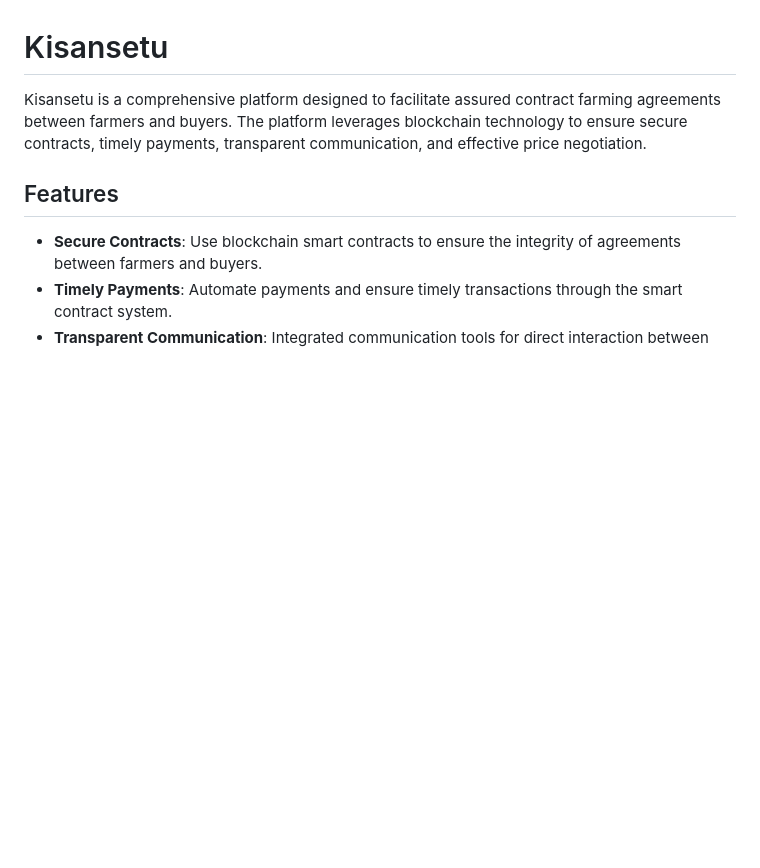
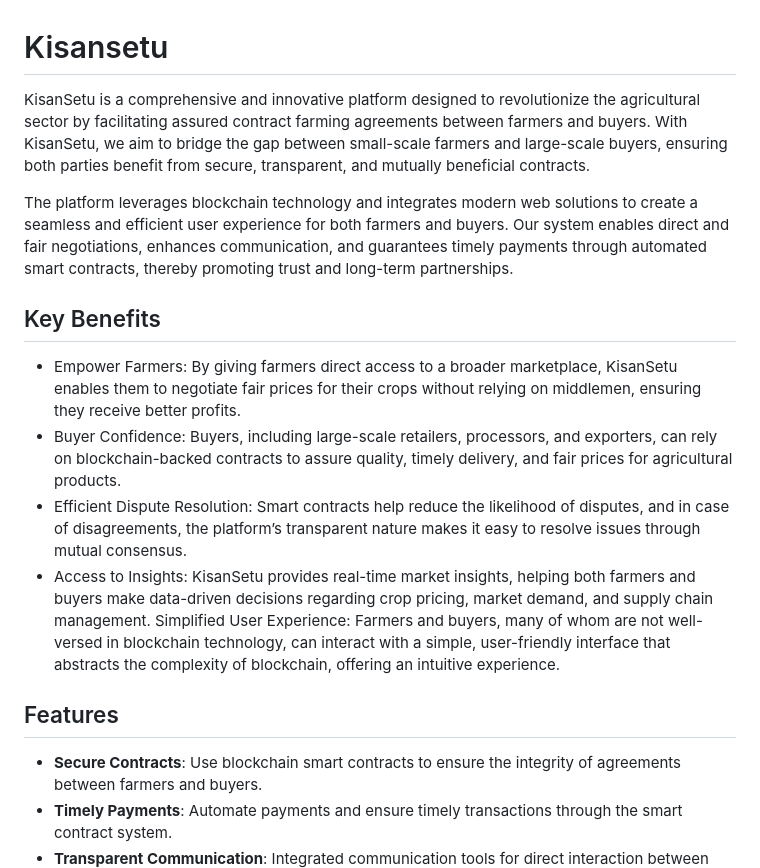
Before and after one commit to slashexx/kisansetu, a Markdown page: README.md, the part around one of its changes. Rendered like a GitHub page; blank space fills up the shorter version.

```diff
--- a/README.md
+++ b/README.md
@@ -1,6 +1,16 @@
 # Kisansetu
 
-Kisansetu is a comprehensive platform designed to facilitate assured contract farming agreements between farmers and buyers. The platform leverages blockchain technology to ensure secure contracts, timely payments, transparent communication, and effective price negotiation.
+KisanSetu is a comprehensive and innovative platform designed to revolutionize the agricultural sector by facilitating assured contract farming agreements between farmers and buyers. With KisanSetu, we aim to bridge the gap between small-scale farmers and large-scale buyers, ensuring both parties benefit from secure, transparent, and mutually beneficial contracts.
+
+The platform leverages blockchain technology and integrates modern web solutions to create a seamless and efficient user experience for both farmers and buyers. Our system enables direct and fair negotiations, enhances communication, and guarantees timely payments through automated smart contracts, thereby promoting trust and long-term partnerships.
+
+## Key Benefits
+
+- Empower Farmers: By giving farmers direct access to a broader marketplace, KisanSetu enables them to negotiate fair prices for their crops without relying on middlemen, ensuring they receive better profits.
+- Buyer Confidence: Buyers, including large-scale retailers, processors, and exporters, can rely on blockchain-backed contracts to assure quality, timely delivery, and fair prices for agricultural products.
+- Efficient Dispute Resolution: Smart contracts help reduce the likelihood of disputes, and in case of disagreements, the platform’s transparent nature makes it easy to resolve issues through mutual consensus.
+- Access to Insights: KisanSetu provides real-time market insights, helping both farmers and buyers make data-driven decisions regarding crop pricing, market demand, and supply chain management.
+Simplified User Experience: Farmers and buyers, many of whom are not well-versed in blockchain technology, can interact with a simple, user-friendly interface that abstracts the complexity of blockchain, offering an intuitive experience.
 
 ## Features
 
```
Also changed, not shown: other parts of README.md (+10 -0 lines).
